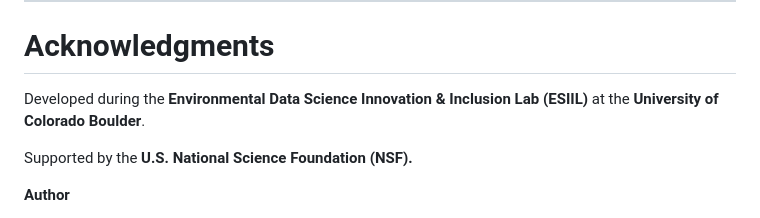
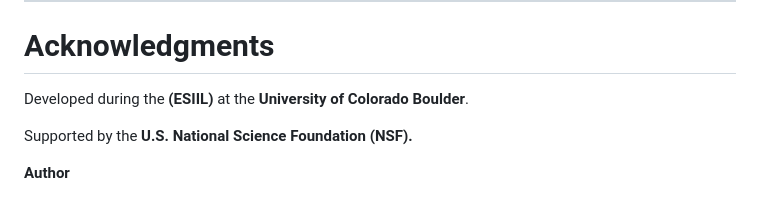
Before and after one commit to Shikhar-ii/Nepal-Forest-Tiger-Expansion, a Markdown page: README.md, the part around the change. GitHub-like rendering.

Commit message:
Remove redundant text from acknowledgments section

```diff
--- a/README.md
+++ b/README.md
@@ -249,7 +249,7 @@ By integrating computational analysis, geospatial visualization, scientific writ
 
 # Acknowledgments
 
-Developed during the **Environmental Data Science Innovation & Inclusion Lab (ESIIL)** at the **University of Colorado Boulder**.
+Developed during the **(ESIIL)** at the **University of Colorado Boulder**.
 
 Supported by the **U.S. National Science Foundation (NSF).**
 
```
